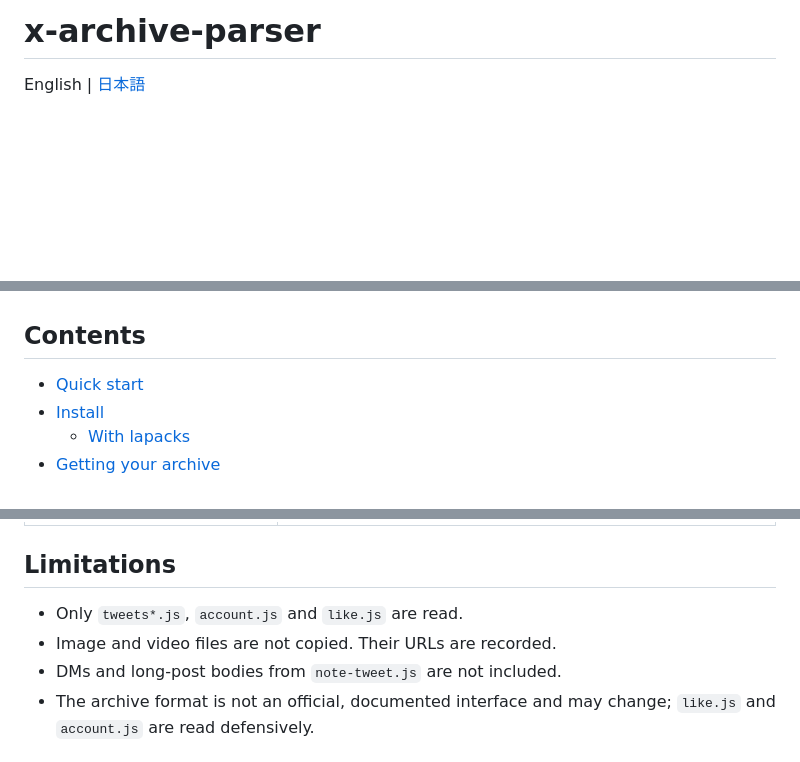
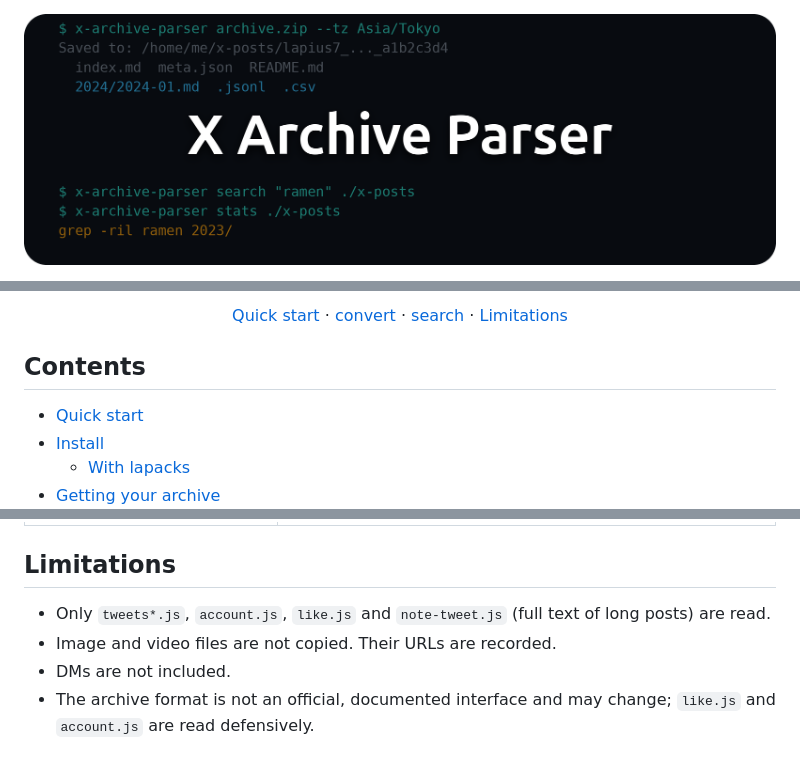
Before and after one commit to Lapius7/x-archive-parser, a Markdown page: README.md, 3 parts joined by grey strips. Rendered like a GitHub page; pictures changed too: docs/images/banner.png (added); blank space fills up the shorter version.

```diff
--- a/README.md
+++ b/README.md
@@ -1,4 +1,6 @@
-# x-archive-parser
+<div align="center">
 
-English | [日本語](README.ja.md)
+<p align="center">
+  <img src="https://raw.githubusercontent.com/Lapius7/x-archive-parser/main/docs/images/banner.png" alt="X Archive Parser" width="100%">
+</p>
 
@@ -6,3 +23,11 @@ A CLI that converts an X (Twitter) archive into per-month Markdown, JSONL and CS
+<p align="center">
+  <a href="#quick-start">Quick start</a> ·
+  <a href="#convert">convert</a> ·
+  <a href="#search">search</a> ·
+  <a href="#limitations">Limitations</a>
+</p>
+
+</div>
 
 ## Contents
 
@@ -363,9 +388,9 @@ Other exports: `toPost`, `toLike`, `iterRows`, `systemTz`, `validateTz`, `parseL
 
 ## Limitations
 
-- Only `tweets*.js`, `account.js` and `like.js` are read.
+- Only `tweets*.js`, `account.js`, `like.js` and `note-tweet.js` (full text of long posts) are read.
 - Image and video files are not copied. Their URLs are recorded.
-- DMs and long-post bodies from `note-tweet.js` are not included.
+- DMs are not included.
 - The archive format is not an official, documented interface and may change; `like.js` and `account.js` are read defensively.
 
 ## Development
```
Also changed, not shown: other parts of README.md (+16 -1 lines), README.ja.md (+38 -13 lines).
